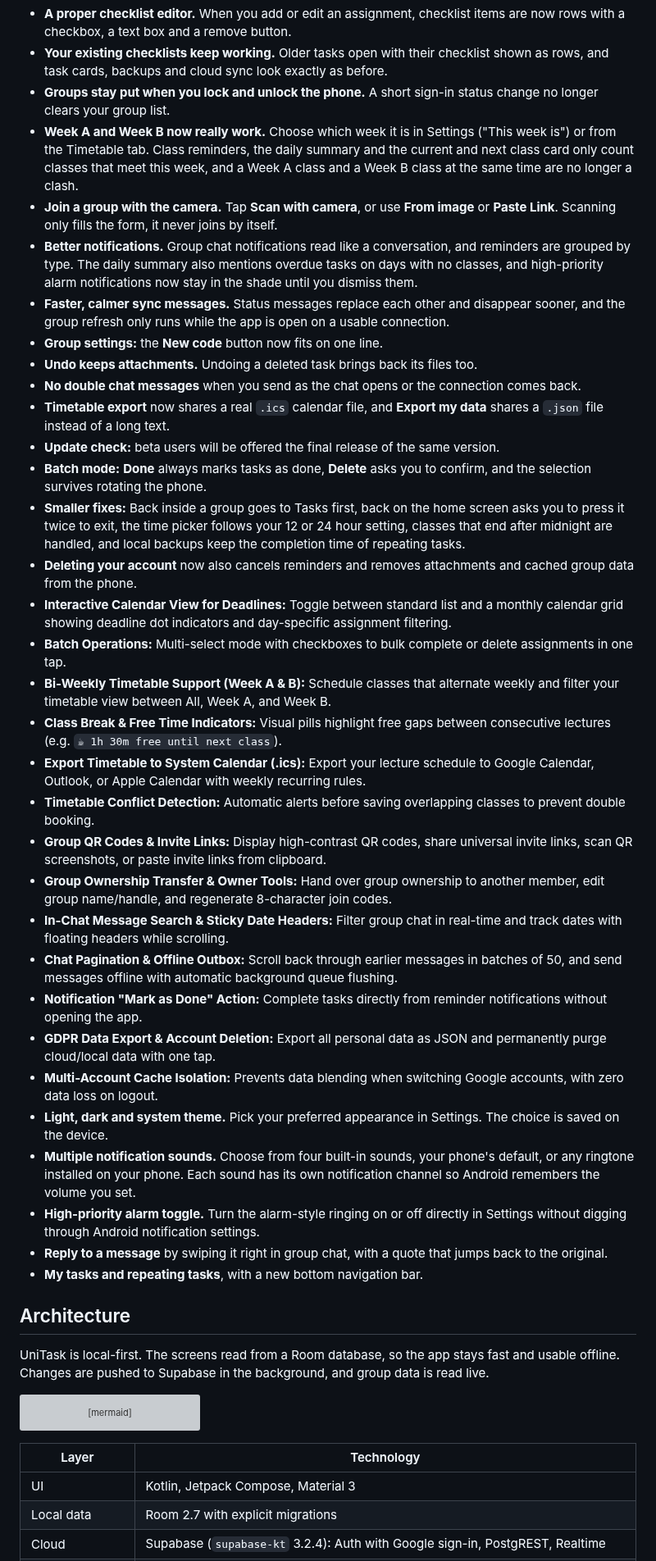
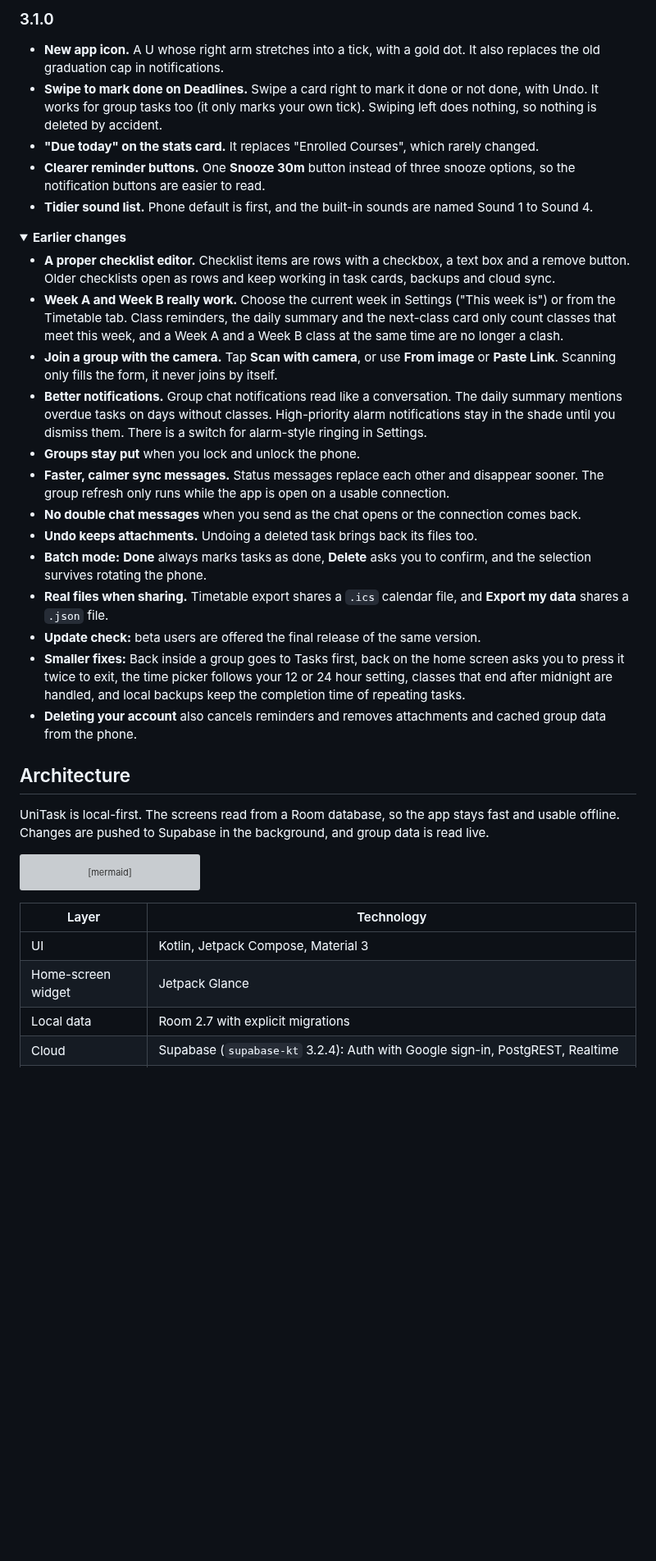
Before and after one commit to ahmad-maqsood/unitask, a Markdown page: README.md, the part around one of its changes. Shown at 82% size. GitHub-like rendering; folded sections open; blank space fills up the shorter version; grey boxes are pictures that could not be loaded.

Commit message:
Revise README for improved content and structure
Updated README to enhance clarity and add new sections.

```diff
--- a/README.md
+++ b/README.md
@@ -63,37 +70,28 @@ Requires Android 7.0 (API 24) or newer.
 
-- **A proper checklist editor.** When you add or edit an assignment, checklist items are now rows with a checkbox, a text box and a remove button.
-- **Your existing checklists keep working.** Older tasks open with their checklist shown as rows, and task cards, backups and cloud sync look exactly as before.
-- **Groups stay put when you lock and unlock the phone.** A short sign-in status change no longer clears your group list.
-- **Week A and Week B now really work.** Choose which week it is in Settings ("This week is") or from the Timetable tab. Class reminders, the daily summary and the current and next class card only count classes that meet this week, and a Week A class and a Week B class at the same time are no longer a clash.
+### 3.1.0
+
+- **New app icon.** A U whose right arm stretches into a tick, with a gold dot. It also replaces the old graduation cap in notifications.
+- **Swipe to mark done on Deadlines.** Swipe a card right to mark it done or not done, with Undo. It works for group tasks too (it only marks your own tick). Swiping left does nothing, so nothing is deleted by accident.
+- **"Due today" on the stats card.** It replaces "Enrolled Courses", which rarely changed.
+- **Clearer reminder buttons.** One **Snooze 30m** button instead of three snooze options, so the notification buttons are easier to read.
+- **Tidier sound list.** Phone default is first, and the built-in sounds are named Sound 1 to Sound 4.
+
+<details>
+<summary><b>Earlier changes</b></summary>
+
+- **A proper checklist editor.** Checklist items are rows with a checkbox, a text box and a remove button. Older checklists open as rows and keep working in task cards, backups and cloud sync.
+- **Week A and Week B really work.** Choose the current week in Settings ("This week is") or from the Timetable tab. Class reminders, the daily summary and the next-class card only count classes that meet this week, and a Week A and a Week B class at the same time are no longer a clash.
 - **Join a group with the camera.** Tap **Scan with camera**, or use **From image** or **Paste Link**. Scanning only fills the form, it never joins by itself.
-- **Better notifications.** Group chat notifications read like a conversation, and reminders are grouped by type. The daily summary also mentions overdue tasks on days with no classes, and high-priority alarm notifications now stay in the shade until you dismiss them.
-- **Faster, calmer sync messages.** Status messages replace each other and disappear sooner, and the group refresh only runs while the app is open on a usable connection.
-- **Group settings:** the **New code** button now fits on one line.
+- **Better notifications.** Group chat notifications read like a conversation. The daily summary mentions overdue tasks on days without classes. High-priority alarm notifications stay in the shade until you dismiss them. There is a switch for alarm-style ringing in Settings.
+- **Groups stay put** when you lock and unlock the phone.
+- **Faster, calmer sync messages.** Status messages replace each other and disappear sooner. The group refresh only runs while the app is open on a usable connection.
+- **No double chat messages** when you send as the chat opens or the connection comes back.
 - **Undo keeps attachments.** Undoing a deleted task brings back its files too.
-- **No double chat messages** when you send as the chat opens or the connection comes back.
-- **Timetable export** now shares a real `.ics` calendar file, and **Export my data** shares a `.json` file instead of a long text.
-- **Update check:** beta users will be offered the final release of the same version.
 - **Batch mode:** **Done** always marks tasks as done, **Delete** asks you to confirm, and the selection survives rotating the phone.
+- **Real files when sharing.** Timetable export shares a `.ics` calendar file, and **Export my data** shares a `.json` file.
+- **Update check:** beta users are offered the final release of the same version.
 - **Smaller fixes:** Back inside a group goes to Tasks first, back on the home screen asks you to press it twice to exit, the time picker follows your 12 or 24 hour setting, classes that end after midnight are handled, and local backups keep the completion time of repeating tasks.
-- **Deleting your account** now also cancels reminders and removes attachments and cached group data from the phone.
-- **Interactive Calendar View for Deadlines:** Toggle between standard list and a monthly calendar grid showing deadline dot indicators and day-specific assignment filtering.
-- **Batch Operations:** Multi-select mode with checkboxes to bulk complete or delete assignments in one tap.
-- **Bi-Weekly Timetable Support (Week A & B):** Schedule classes that alternate weekly and filter your timetable view between All, Week A, and Week B.
-- **Class Break & Free Time Indicators:** Visual pills highlight free gaps between consecutive lectures (e.g. `☕ 1h 30m free until next class`).
-- **Export Timetable to System Calendar (.ics):** Export your lecture schedule to Google Calendar, Outlook, or Apple Calendar with weekly recurring rules.
-- **Timetable Conflict Detection:** Automatic alerts before saving overlapping classes to prevent double booking.
-- **Group QR Codes & Invite Links:** Display high-contrast QR codes, share universal invite links, scan QR screenshots, or paste invite links from clipboard.
-- **Group Ownership Transfer & Owner Tools:** Hand over group ownership to another member, edit group name/handle, and regenerate 8-character join codes.
-- **In-Chat Message Search & Sticky Date Headers:** Filter group chat in real-time and track dates with floating headers while scrolling.
-- **Chat Pagination & Offline Outbox:** Scroll back through earlier messages in batches of 50, and send messages offline with automatic background queue flushing.
-- **Notification "Mark as Done" Action:** Complete tasks directly from reminder notifications without opening the app.
-- **GDPR Data Export & Account Deletion:** Export all personal data as JSON and permanently purge cloud/local data with one tap.
-- **Multi-Account Cache Isolation:** Prevents data blending when switching Google accounts, with zero data loss on logout.
-- **Light, dark and system theme.** Pick your preferred appearance in Settings. The choice is saved on the device.
-- **Multiple notification sounds.** Choose from four built-in sounds, your phone's default, or any ringtone installed on your phone. Each sound has its own notification channel so Android remembers the volume you set.
-- **High-priority alarm toggle.** Turn the alarm-style ringing on or off directly in Settings without digging through Android notification settings.
-- **Reply to a message** by swiping it right in group chat, with a quote that jumps back to the original.
-- **My tasks and repeating tasks**, with a new bottom navigation bar.
+- **Deleting your account** also cancels reminders and removes attachments and cached group data from the phone.
 
 </details>
 
@@ -116,6 +114,7 @@ flowchart LR
 | Layer | Technology |
 | --- | --- |
 | UI | Kotlin, Jetpack Compose, Material 3 |
+| Home-screen widget | Jetpack Glance |
 | Local data | Room 2.7 with explicit migrations |
 | Cloud | Supabase (`supabase-kt` 3.2.4): Auth with Google sign-in, PostgREST, Realtime |
 | Networking | Ktor 3.2.3 |
```
Also changed, not shown: other parts of README.md (+48 -28 lines).
